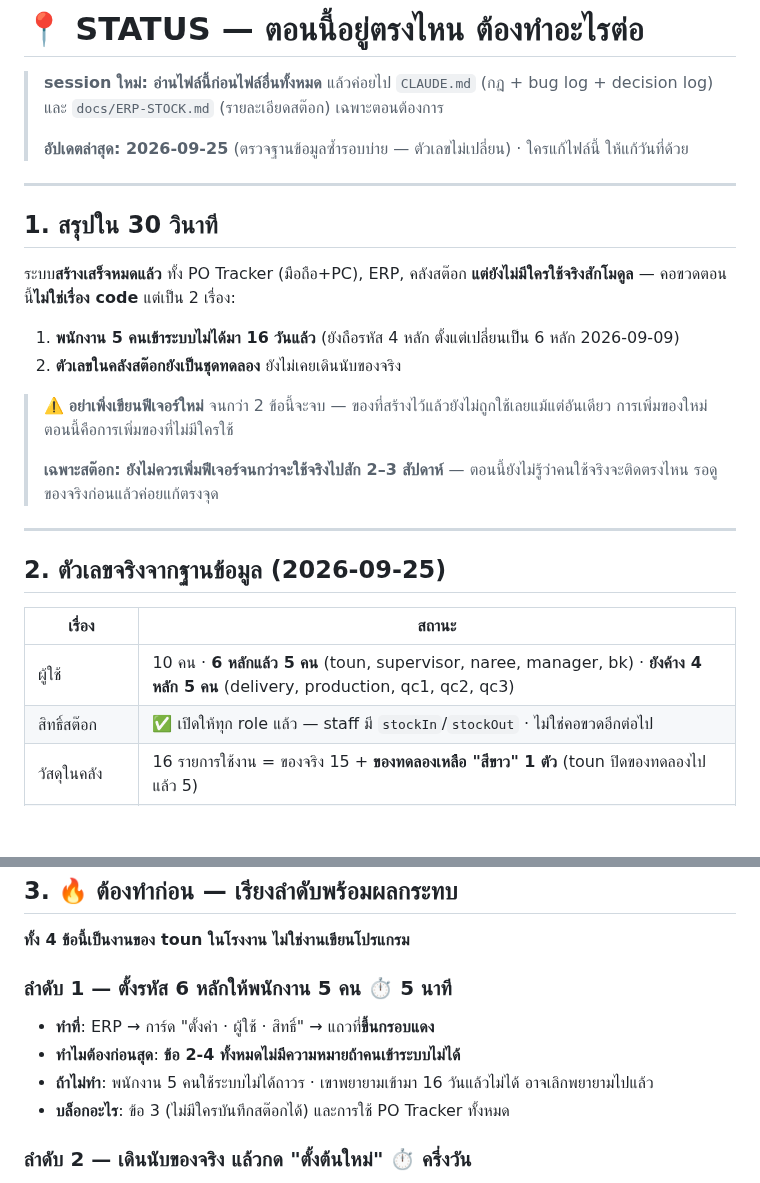
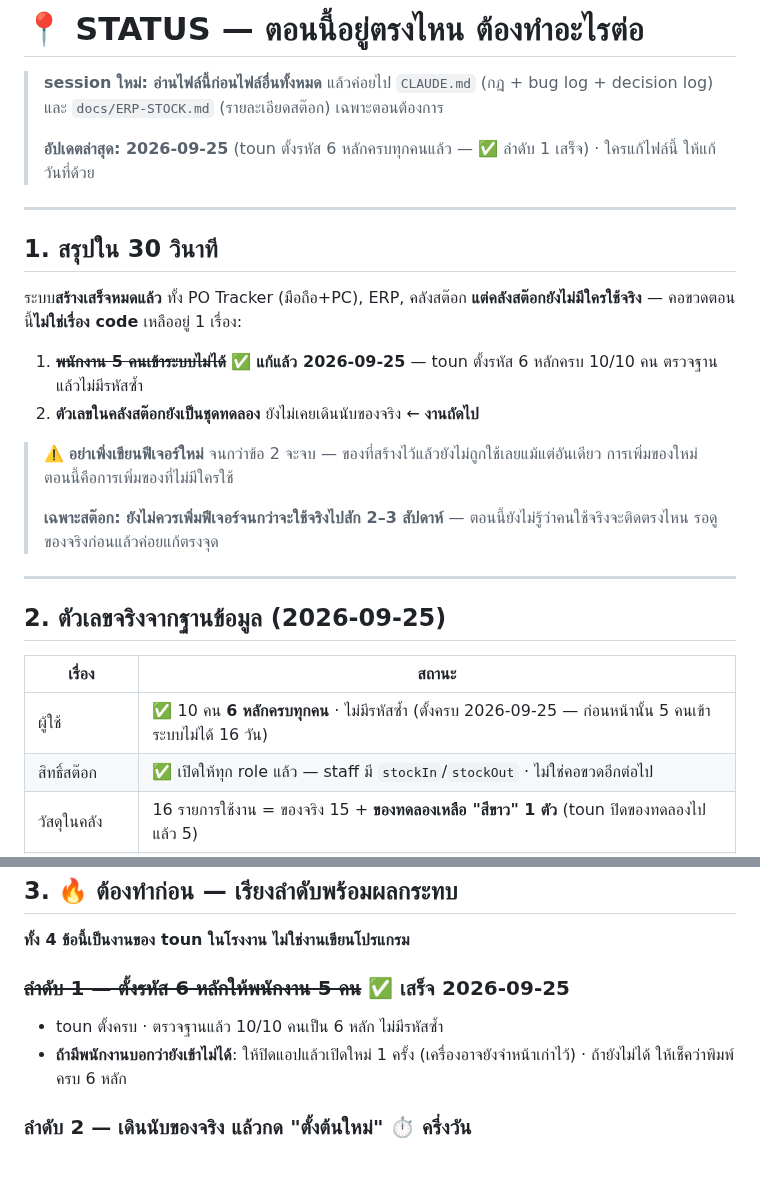
Before and after one commit to tounST/po-tracker, a Markdown page: docs/STATUS.md, 2 parts joined by grey strips. Drawn GitHub-style; blank space fills up the shorter version.

Commit message:
docs: ติ๊กลำดับ 1 — toun ตั้งรหัส 6 หลักครบทุกคนแล้ว
ตรวจฐานข้อมูลก่อนติ๊ก: ผู้ใช้ 10/10 คนเป็นรหัส 6 หลัก ไม่มีใครใช้รหัสซ้ำกัน
delivery / production / qc1 / qc2 / qc3 ที่เข้าระบบไม่ได้มา 16 วัน
ตั้งแต่ 2026-09-09 กลับมาเข้าได้แล้ว

อัปเดต STATUS.md: สรุป 30 วิเหลือคอขวดเรื่องเดียว (นับสต๊อก + ตั้งต้นใหม่)
ตารางตัวเลขจริง และขีดฆ่าลำดับ 1 พร้อมวิธีแก้ถ้ามีคนยังเข้าไม่ได้
(ปิดแอปเปิดใหม่ 1 ครั้ง) · CLAUDE.md ตารางงานค้างก็ติ๊กตาม

Co-Authored-By: Claude Opus 5.5 <noreply@anthropic.com>
Claude-Session: https://claude.ai/code/session_011W3RDyJ7bEqW2dqxwogoVJ

```diff
--- a/docs/STATUS.md
+++ b/docs/STATUS.md
@@ -3,19 +3,19 @@
 > **session ใหม่: อ่านไฟล์นี้ก่อนไฟล์อื่นทั้งหมด** แล้วค่อยไป `CLAUDE.md` (กฎ + bug log + decision log)
 > และ `docs/ERP-STOCK.md` (รายละเอียดสต๊อก) เฉพาะตอนต้องการ
 >
-> **อัปเดตล่าสุด: 2026-09-25** (ตรวจฐานข้อมูลซ้ำรอบบ่าย — ตัวเลขไม่เปลี่ยน) · ใครแก้ไฟล์นี้ ให้แก้วันที่ด้วย
+> **อัปเดตล่าสุด: 2026-09-25** (toun ตั้งรหัส 6 หลักครบทุกคนแล้ว — ✅ ลำดับ 1 เสร็จ) · ใครแก้ไฟล์นี้ ให้แก้วันที่ด้วย
 
 ---
 
 ## 1. สรุปใน 30 วินาที
 
 ระบบ**สร้างเสร็จหมดแล้ว** ทั้ง PO Tracker (มือถือ+PC), ERP, คลังสต๊อก
-**แต่ยังไม่มีใครใช้จริงสักโมดูล** — คอขวดตอนนี้**ไม่ใช่เรื่อง code** แต่เป็น 2 เรื่อง:
+**แต่คลังสต๊อกยังไม่มีใครใช้จริง** — คอขวดตอนนี้**ไม่ใช่เรื่อง code** เหลืออยู่ 1 เรื่อง:
 
-1. **พนักงาน 5 คนเข้าระบบไม่ได้มา 16 วันแล้ว** (ยังถือรหัส 4 หลัก ตั้งแต่เปลี่ยนเป็น 6 หลัก 2026-09-09)
-2. **ตัวเลขในคลังสต๊อกยังเป็นชุดทดลอง** ยังไม่เคยเดินนับของจริง
+1. ~~**พนักงาน 5 คนเข้าระบบไม่ได้**~~ ✅ **แก้แล้ว 2026-09-25** — toun ตั้งรหัส 6 หลักครบ 10/10 คน ตรวจฐานแล้วไม่มีรหัสซ้ำ
+2. **ตัวเลขในคลังสต๊อกยังเป็นชุดทดลอง** ยังไม่เคยเดินนับของจริง ← **งานถัดไป**
 
-> ⚠️ **อย่าเพิ่งเขียนฟีเจอร์ใหม่** จนกว่า 2 ข้อนี้จะจบ — ของที่สร้างไว้แล้วยังไม่ถูกใช้เลยแม้แต่อันเดียว
+> ⚠️ **อย่าเพิ่งเขียนฟีเจอร์ใหม่** จนกว่าข้อ 2 จะจบ — ของที่สร้างไว้แล้วยังไม่ถูกใช้เลยแม้แต่อันเดียว
 > การเพิ่มของใหม่ตอนนี้คือการเพิ่มของที่ไม่มีใครใช้
 >
 > **เฉพาะสต๊อก: ยังไม่ควรเพิ่มฟีเจอร์จนกว่าจะใช้จริงไปสัก 2–3 สัปดาห์** — ตอนนี้ยังไม่รู้ว่าคนใช้จริงจะติดตรงไหน รอดูของจริงก่อนแล้วค่อยแก้ตรงจุด
@@ -26,7 +26,7 @@
 
 | เรื่อง | สถานะ |
 |---|---|
-| ผู้ใช้ | 10 คน · **6 หลักแล้ว 5 คน** (toun, supervisor, naree, manager, bk) · **ยังค้าง 4 หลัก 5 คน** (delivery, production, qc1, qc2, qc3) |
+| ผู้ใช้ | ✅ 10 คน **6 หลักครบทุกคน** · ไม่มีรหัสซ้ำ (ตั้งครบ 2026-09-25 — ก่อนหน้านั้น 5 คนเข้าระบบไม่ได้ 16 วัน) |
 | สิทธิ์สต๊อก | ✅ เปิดให้ทุก role แล้ว — staff มี `stockIn`/`stockOut` · ไม่ใช่คอขวดอีกต่อไป |
 | วัสดุในคลัง | 16 รายการใช้งาน = ของจริง 15 + **ของทดลองเหลือ "สีขาว" 1 ตัว** (toun ปิดของทดลองไปแล้ว 5) |
 | ประวัติสต๊อก | 19 แถว — **ยังเป็นชุดทดลอง** ยังไม่เคยมี `stock_baseline_reset` หรือ `stock_stocktake` |
@@ -42,11 +42,9 @@
 
 **ทั้ง 4 ข้อนี้เป็นงานของ toun ในโรงงาน ไม่ใช่งานเขียนโปรแกรม**
 
-### ลำดับ 1 — ตั้งรหัส 6 หลักให้พนักงาน 5 คน ⏱️ 5 นาที
-- **ทำที่**: ERP → การ์ด "ตั้งค่า · ผู้ใช้ · สิทธิ์" → แถวที่**ขึ้นกรอบแดง**
-- **ทำไมต้องก่อนสุด**: **ข้อ 2-4 ทั้งหมดไม่มีความหมายถ้าคนเข้าระบบไม่ได้**
-- **ถ้าไม่ทำ**: พนักงาน 5 คนใช้ระบบไม่ได้ถาวร · เขาพยายามเข้ามา 16 วันแล้วไม่ได้ อาจเลิกพยายามไปแล้ว
-- **บล็อกอะไร**: ข้อ 3 (ไม่มีใครบันทึกสต๊อกได้) และการใช้ PO Tracker ทั้งหมด
+### ~~ลำดับ 1 — ตั้งรหัส 6 หลักให้พนักงาน 5 คน~~ ✅ เสร็จ 2026-09-25
+- toun ตั้งครบ · ตรวจฐานแล้ว 10/10 คนเป็น 6 หลัก ไม่มีรหัสซ้ำ
+- **ถ้ามีพนักงานบอกว่ายังเข้าไม่ได้**: ให้ปิดแอปแล้วเปิดใหม่ 1 ครั้ง (เครื่องอาจยังจำหน้าเก่าไว้) · ถ้ายังไม่ได้ ให้เช็คว่าพิมพ์ครบ 6 หลัก
 
 ### ลำดับ 2 — เดินนับของจริง แล้วกด "ตั้งต้นใหม่" ⏱️ ครึ่งวัน
 - **ทำที่**: นับของ → คลังสต๊อก → แท็บ 🔐 ผู้ดูแล → 🧹 ตั้งต้นใหม่
```
Also changed, not shown: CLAUDE.md (+1 -1 lines).
